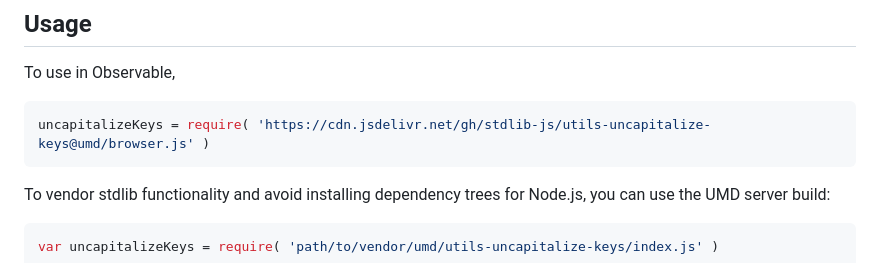
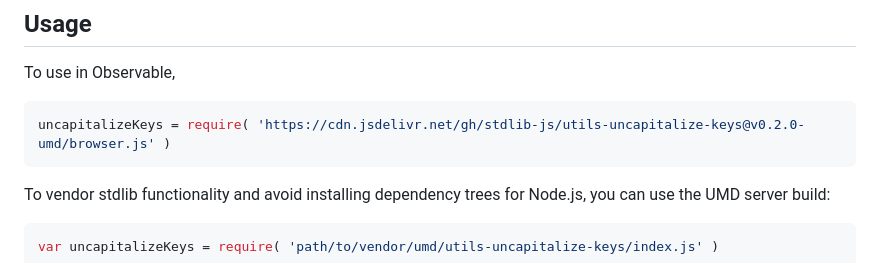
Before and after one commit to stdlib-js/utils-uncapitalize-keys, a Markdown page: README.md, the part around the change printed below. Drawn GitHub-style.

Commit message:
Update README.md for UMD bundle v0.2.0

````diff
--- a/README.md
+++ b/README.md
@@ -54,7 +54,7 @@ limitations under the License.
 To use in Observable,
 
 ```javascript
-uncapitalizeKeys = require( 'https://cdn.jsdelivr.net/gh/stdlib-js/utils-uncapitalize-keys@umd/browser.js' )
+uncapitalizeKeys = require( 'https://cdn.jsdelivr.net/gh/stdlib-js/utils-uncapitalize-keys@v0.2.0-umd/browser.js' )
 ```
 
 To vendor stdlib functionality and avoid installing dependency trees for Node.js, you can use the UMD server build:
````
Also changed, not shown: other parts of README.md (+2 -2 lines).
